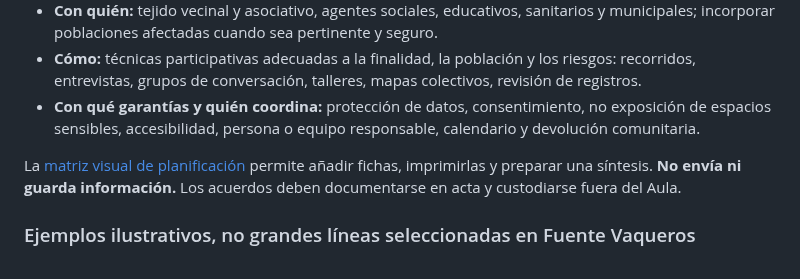
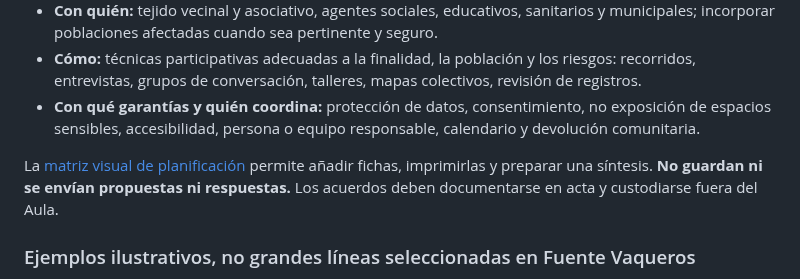
Before and after one commit to bhermoso/aula-activos-comunitarios, a Markdown page: fuente-vaqueros/SESION_PRIORIZACION_Y_MAPEO.md, the part around one of its changes. Rendered like a GitHub page.

```diff
--- a/fuente-vaqueros/SESION_PRIORIZACION_Y_MAPEO.md
+++ b/fuente-vaqueros/SESION_PRIORIZACION_Y_MAPEO.md
@@ -41,7 +41,7 @@ Para cada gran línea estratégica elegida, o hipótesis provisional claramente
 - **Cómo:** técnicas participativas adecuadas a la finalidad, la población y los riesgos: recorridos, entrevistas, grupos de conversación, talleres, mapas colectivos, revisión de registros.
 - **Con qué garantías y quién coordina:** protección de datos, consentimiento, no exposición de espacios sensibles, accesibilidad, persona o equipo responsable, calendario y devolución comunitaria.
 
-La [matriz visual de planificación](sesion-priorizacion-mapeo.html#mapeo) permite añadir fichas, imprimirlas y preparar una síntesis. **No envía ni guarda información.** Los acuerdos deben documentarse en acta y custodiarse fuera del Aula.
+La [matriz visual de planificación](sesion-priorizacion-mapeo.html#mapeo) permite añadir fichas, imprimirlas y preparar una síntesis. **No guardan ni se envían propuestas ni respuestas.** Los acuerdos deben documentarse en acta y custodiarse fuera del Aula.
 
 ### Ejemplos ilustrativos, no grandes líneas seleccionadas en Fuente Vaqueros
 
```
Also changed, not shown: other parts of fuente-vaqueros/SESION_PRIORIZACION_Y_MAPEO.md (+1 -1 lines).
